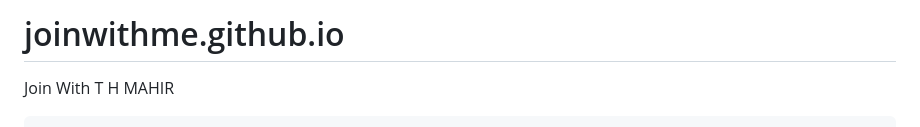
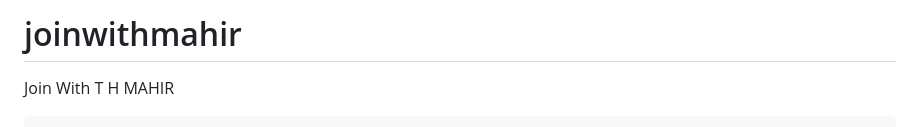
Before and after one commit to thmahirofficial/joinwithme, a Markdown page: README.md, the part around the change. Rendered like a GitHub page.

```diff
--- a/README.md
+++ b/README.md
@@ -1,4 +1,4 @@
-# joinwithme.github.io
+# joinwithmahir
 Join With T H MAHIR
 
 <html>
```
